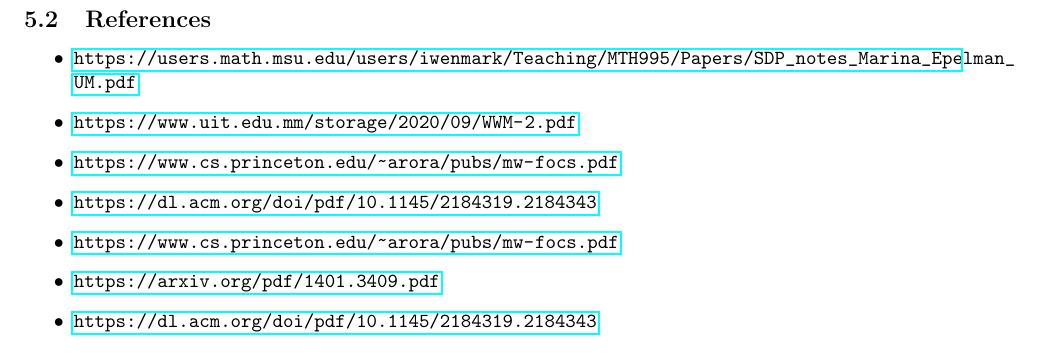
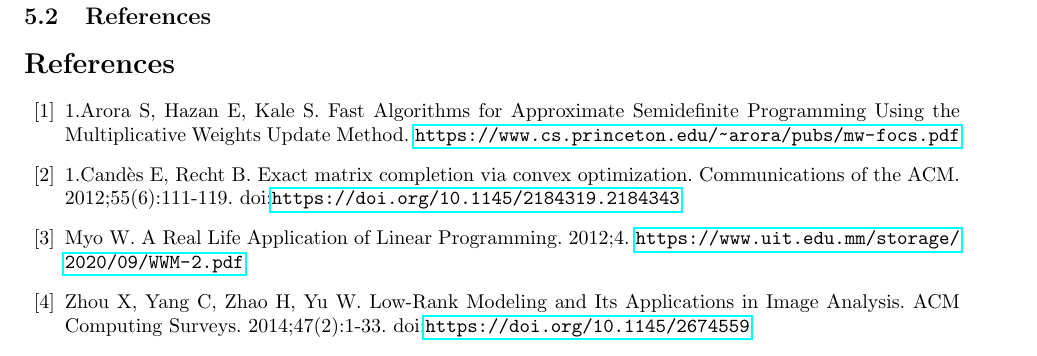
Before and after one commit to Xinshi0726/SDP-Relxations-With-Applications, a LaTeX document (Report/Report.tex): part of page 11 of 11, cut so that both start at the same text. Compiled offline with pdfLaTeX.

Commit message:
references

```diff
--- a/Report/Report.tex
+++ b/Report/Report.tex
@@ -513,15 +513,13 @@ In question 7. we got a potential max-cut. How well does this compare to the act
 
 \newpage
 \subsection{References}
-\begin{itemize}
-\item
-\url{https://users.math.msu.edu/users/iwenmark/Teaching/MTH995/Papers/SDP_notes_Marina_Epelman_UM.pdf}
-\item \url{https://www.uit.edu.mm/storage/2020/09/WWM-2.pdf}
-\item \url{https://www.cs.princeton.edu/~arora/pubs/mw-focs.pdf}
-\item \url{https://dl.acm.org/doi/pdf/10.1145/2184319.2184343}
-\item \url{https://www.cs.princeton.edu/~arora/pubs/mw-focs.pdf}
-\item \url{https://arxiv.org/pdf/1401.3409.pdf}
-\item \url{https://dl.acm.org/doi/pdf/10.1145/2184319.2184343}
-\end{itemize}
+\begin{thebibliography}{12}
+% \item\url{https://users.math.msu.edu/users/iwenmark/Teaching/MTH995/Papers/SDP_notes_Marina_Epelman_UM.pdf}
+\bibitem{} 1.Arora S, Hazan E, Kale S. Fast Algorithms for Approximate Semidefinite Programming Using the Multiplicative Weights Update Method. \url{https://www.cs.princeton.edu/~arora/pubs/mw-focs.pdf}
+\bibitem{} 1.Candès E, Recht B. Exact matrix completion via convex optimization. Communications of the ACM. 2012;55(6):111-119. doi:\url{https://doi.org/10.1145/2184319.2184343}
+\bibitem{} Myo W. A Real Life Application of Linear Programming. 2012;4. \url{https://www.uit.edu.mm/storage/2020/09/WWM-2.pdf}
+\bibitem{} Zhou X, Yang C, Zhao H, Yu W. Low-Rank Modeling and Its Applications in Image Analysis. ACM Computing Surveys. 2014;47(2):1-33. doi:\url{https://doi.org/10.1145/2674559}
+‌
+\end{thebibliography}
 
 \end{document}
```
Also changed, not shown: Report/Report.pdf.
